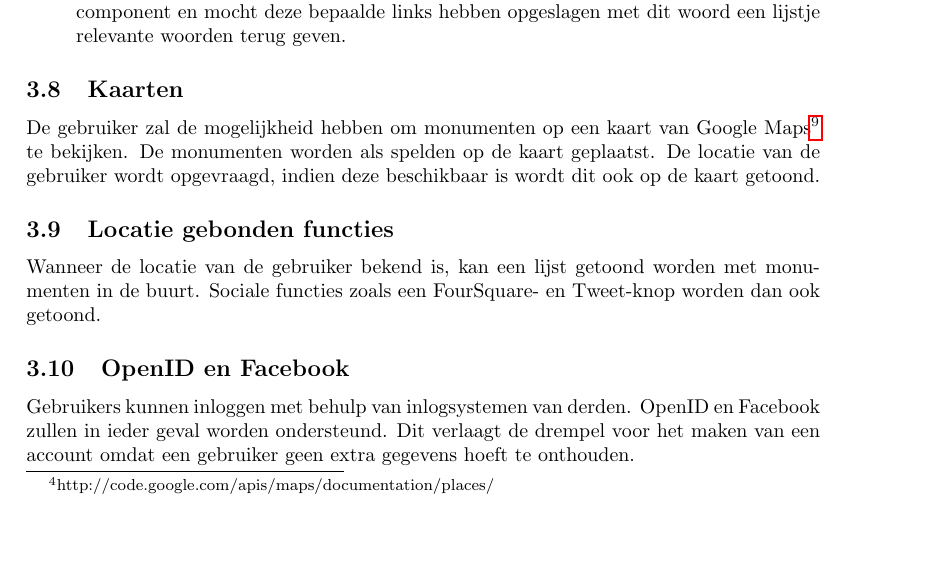
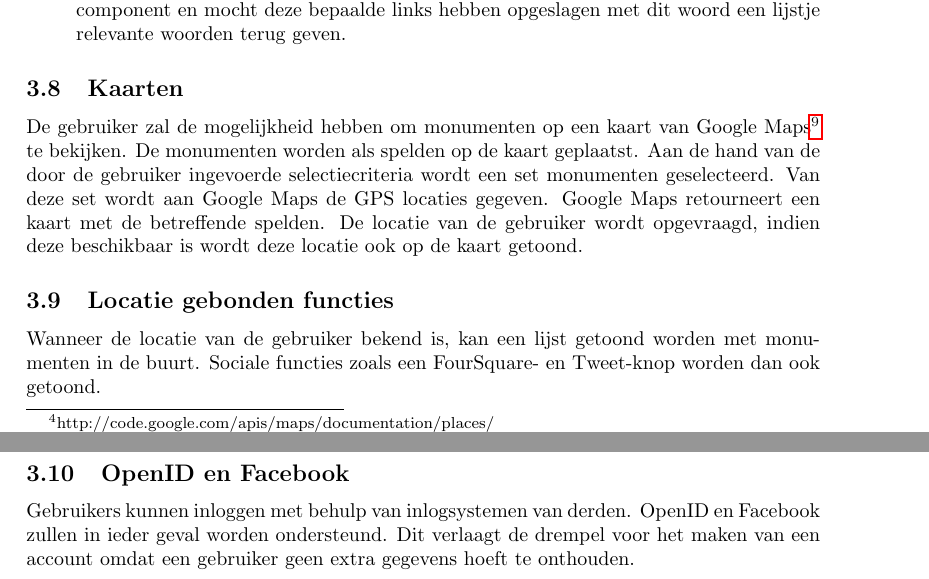
Before and after one commit to hermanbanken/Contextproject, a LaTeX document (reports/Requirements Analysis/final/requirements.tex): part of page 6 of 18 before the commit and two parts of pages 6 and 7 of 19 after it, the two joined at a grey line, cut so that both start at the same text, the shorter picture padded with empty space. Compiled offline with pdfLaTeX.

Commit message:
kaarten
kaarten

```diff
--- a/reports/Requirements Analysis/final/requirements.tex
+++ b/reports/Requirements Analysis/final/requirements.tex
@@ -90,7 +90,7 @@ Het systeem zal gebruikers op een aantrekkelijke manier van zo nuttig mogelijke
 \end{itemize}
 
             \subsection{Kaarten}
-            De gebruiker zal de mogelijkheid hebben om monumenten op een kaart van Google Maps\footnote{http://code.google.com/apis/maps/index.html} te bekijken. De monumenten worden als spelden op de kaart geplaatst. De locatie van de gebruiker wordt opgevraagd, indien deze beschikbaar is wordt dit ook op de kaart getoond.
+            De gebruiker zal de mogelijkheid hebben om monumenten op een kaart van Google Maps\footnote{http://code.google.com/apis/maps/index.html} te bekijken. De monumenten worden als spelden op de kaart geplaatst. Aan de hand van de door de gebruiker ingevoerde selectiecriteria wordt een set monumenten geselecteerd. Van deze set wordt aan Google Maps de GPS locaties gegeven. Google Maps retourneert een kaart met de betreffende spelden. De locatie van de gebruiker wordt opgevraagd, indien deze beschikbaar is wordt deze locatie ook op de kaart getoond.
 
             \subsection{Locatie gebonden functies}
             Wanneer de locatie van de gebruiker bekend is, kan een lijst getoond worden met monumenten in de buurt. Sociale functies zoals een FourSquare- en Tweet-knop worden dan ook getoond.
```
